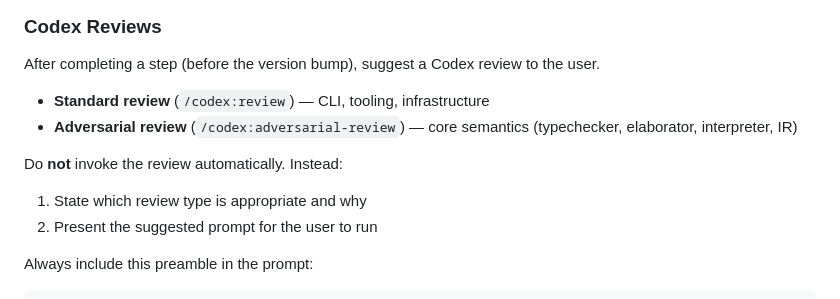
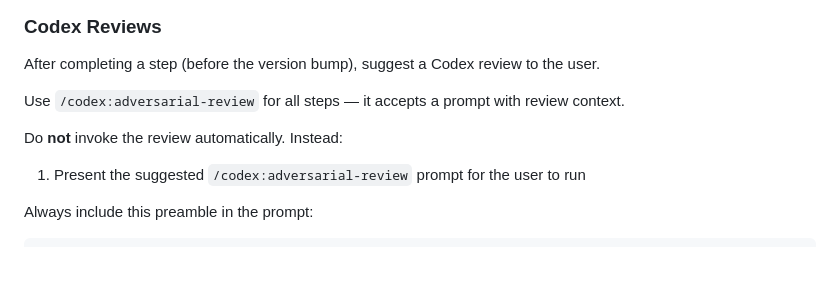
Before and after one commit to Sebaci/weave, a Markdown page: CLAUDE.md, the part around the change. Rendered like a GitHub page; blank space fills up the shorter version.

Commit message:
chore: use adversarial-review for all steps

```diff
--- a/CLAUDE.md
+++ b/CLAUDE.md
@@ -209,12 +209,10 @@ Only list things that changed **relative to the previous release**. If a fix add
 
 After completing a step (before the version bump), suggest a Codex review to the user.
 
-- **Standard review** (`/codex:review`) — CLI, tooling, infrastructure
-- **Adversarial review** (`/codex:adversarial-review`) — core semantics (typechecker, elaborator, interpreter, IR)
+Use `/codex:adversarial-review` for all steps — it accepts a prompt with review context.
 
 Do **not** invoke the review automatically. Instead:
-1. State which review type is appropriate and why
-2. Present the suggested prompt for the user to run
+1. Present the suggested `/codex:adversarial-review` prompt for the user to run
 
 Always include this preamble in the prompt:
 
```
